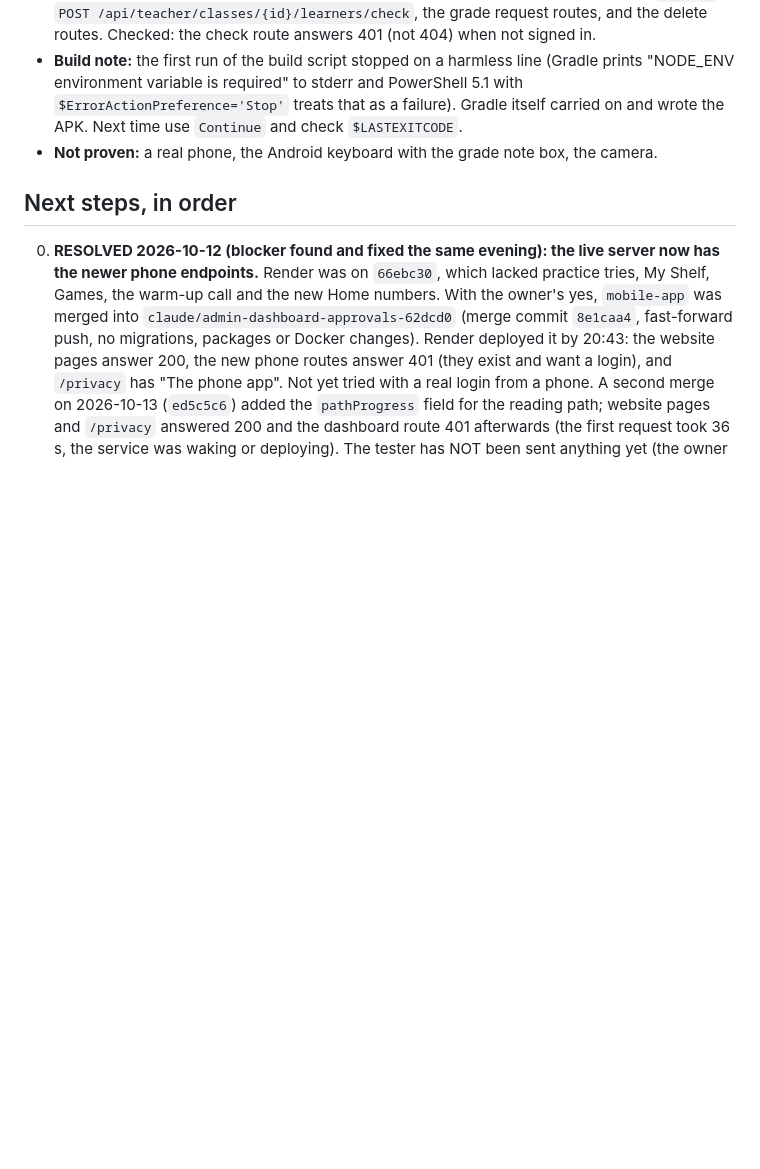
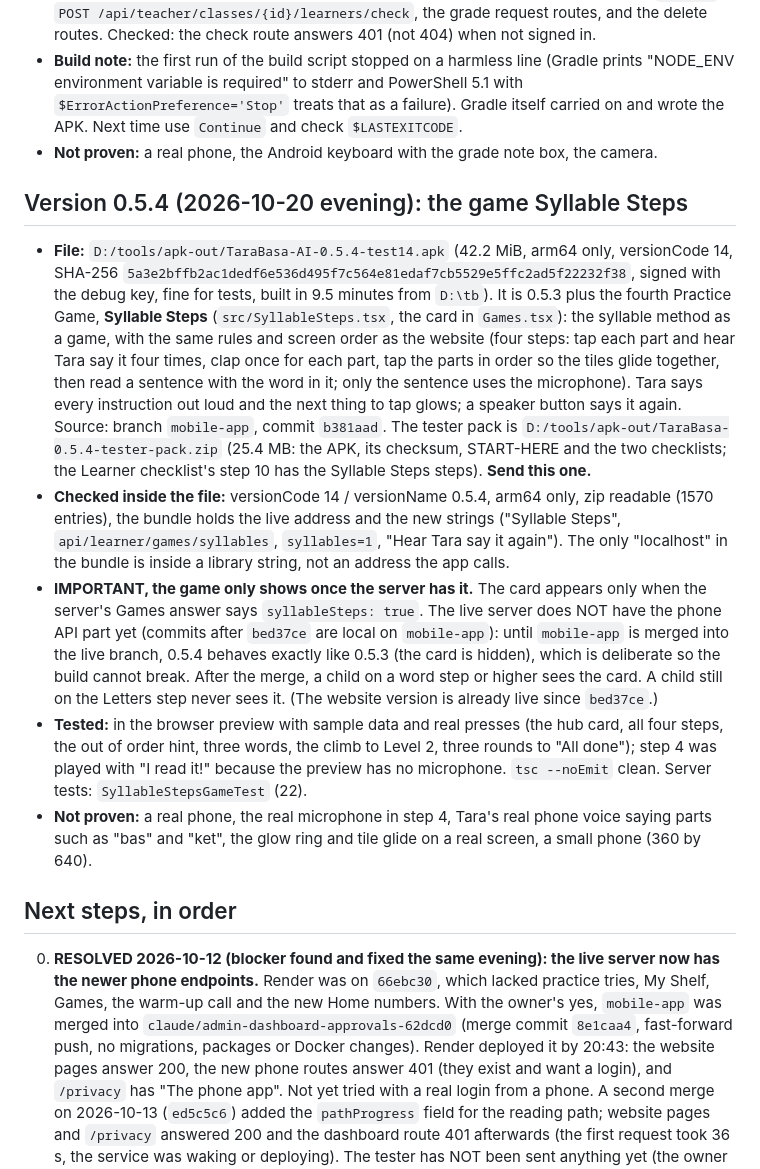
Before and after one commit to Lando-ssd/tarabasa-ai-thesis, a Markdown page: mobile/HANDOVER.md, the part around the change. Rendered like a GitHub page; blank space fills up the shorter version.

Commit message:
Handover notes for phone app 0.5.4 (APK, checksum, tester pack)
Co-Authored-By: Claude Sonnet 5.5 <noreply@anthropic.com>

```diff
--- a/mobile/HANDOVER.md
+++ b/mobile/HANDOVER.md
@@ -276,6 +276,21 @@ colours, fonts and layout rules. Built as `src/ReadingPath.tsx` (replaces the pl
   `$ErrorActionPreference='Stop'` treats that as a failure). Gradle itself carried on and wrote the APK. Next time use `Continue` and check `$LASTEXITCODE`.
 - **Not proven:** a real phone, the Android keyboard with the grade note box, the camera.
 
+## Version 0.5.4 (2026-10-20 evening): the game Syllable Steps
+- **File:** `D:/tools/apk-out/TaraBasa-AI-0.5.4-test14.apk` (42.2 MiB, arm64 only, versionCode 14, SHA-256 `5a3e2bffb2ac1dedf6e536d495f7c564e81edaf7cb5529e5ffc2ad5f22232f38`, signed with the debug key,
+  fine for tests, built in 9.5 minutes from `D:\tb`). It is 0.5.3 plus the fourth Practice Game, **Syllable Steps** (`src/SyllableSteps.tsx`, the card in `Games.tsx`): the syllable method as a game, with the same rules and
+  screen order as the website (four steps: tap each part and hear Tara say it four times, clap once for each part, tap the parts in order so the tiles glide together, then read a sentence with the word in it; only the sentence
+  uses the microphone). Tara says every instruction out loud and the next thing to tap glows; a speaker button says it again. Source: branch `mobile-app`, commit `b381aad`.
+  The tester pack is `D:/tools/apk-out/TaraBasa-0.5.4-tester-pack.zip` (25.4 MB: the APK, its checksum, START-HERE and the two checklists; the Learner checklist's step 10 has the Syllable Steps steps). **Send this one.**
+- **Checked inside the file:** versionCode 14 / versionName 0.5.4, arm64 only, zip readable (1570 entries), the bundle holds the live address and the new strings ("Syllable Steps", `api/learner/games/syllables`,
+  `syllables=1`, "Hear Tara say it again"). The only "localhost" in the bundle is inside a library string, not an address the app calls.
+- **IMPORTANT, the game only shows once the server has it.** The card appears only when the server's Games answer says `syllableSteps: true`. The live server does NOT have the phone API part yet (commits after `bed37ce` are local on
+  `mobile-app`): until `mobile-app` is merged into the live branch, 0.5.4 behaves exactly like 0.5.3 (the card is hidden), which is deliberate so the build cannot break. After the merge, a child on a word step or higher sees the card.
+  A child still on the Letters step never sees it. (The website version is already live since `bed37ce`.)
+- **Tested:** in the browser preview with sample data and real presses (the hub card, all four steps, the out of order hint, three words, the climb to Level 2, three rounds to "All done"); step 4 was played with "I read it!"
+  because the preview has no microphone. `tsc --noEmit` clean. Server tests: `SyllableStepsGameTest` (22).
+- **Not proven:** a real phone, the real microphone in step 4, Tara's real phone voice saying parts such as "bas" and "ket", the glow ring and tile glide on a real screen, a small phone (360 by 640).
+
 ## Next steps, in order
 0. **RESOLVED 2026-10-12 (blocker found and fixed the same evening): the live server now has the newer phone endpoints.** Render was
    on `66ebc30`, which lacked practice tries, My Shelf, Games, the warm-up call and the new Home numbers. With the owner's yes,
```
